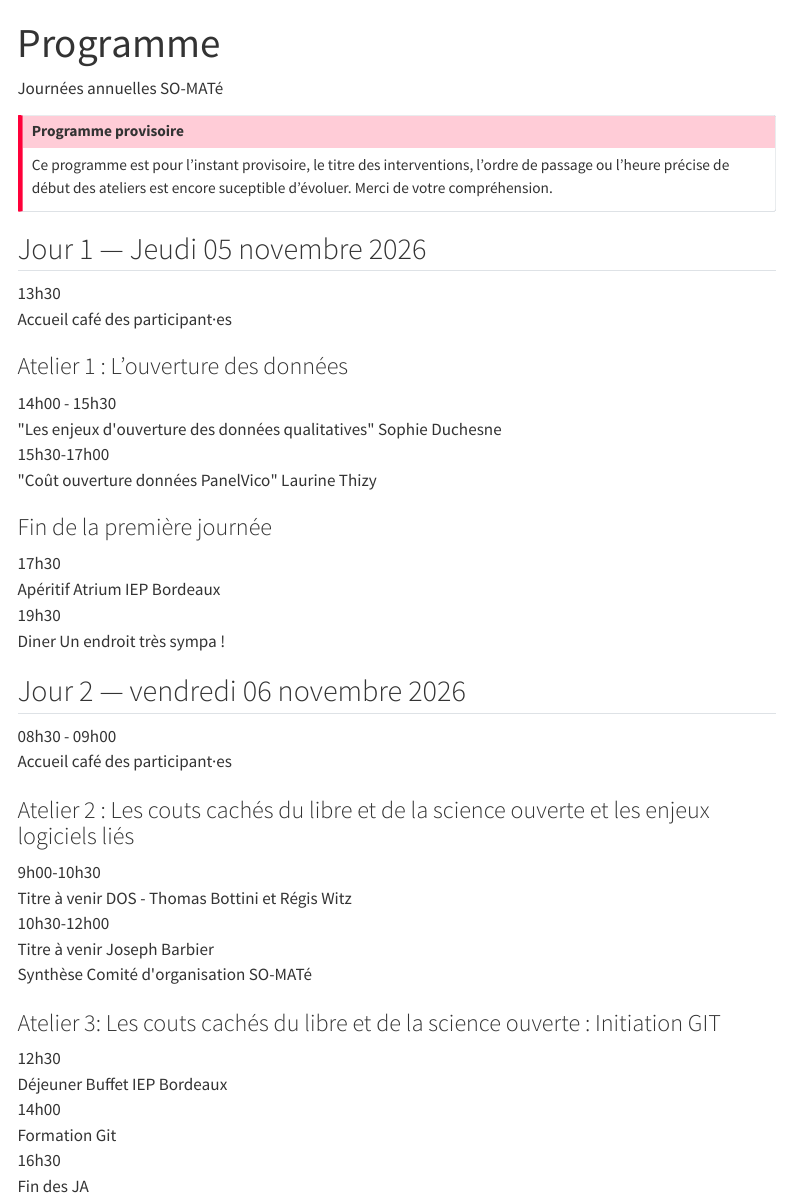
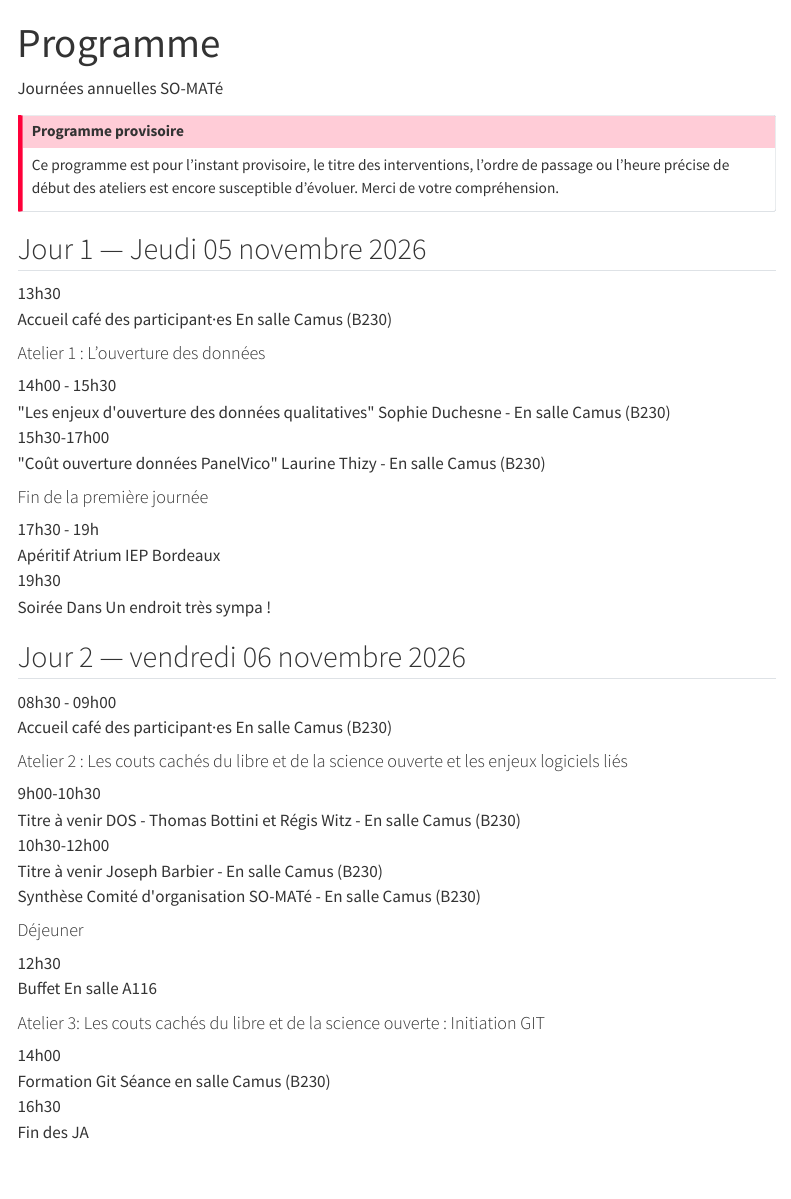
Before and after one commit to LeCampionG/site_JA_somate2026, a Quarto document (programme.qmd): the page in a window 1100 px wide, from its top. Rendered offline with R 4.5, knitr and Pandoc in place of Quarto, with nearby package versions; menus at the side of the page are left out.

Commit message:
maj programme

````diff
--- a/programme.qmd
+++ b/programme.qmd
@@ -6,7 +6,7 @@ pagetitle: "Programme — SO-MATé 2026"
 [Journées annuelles SO-MATé]{.eyebrow}
 
 ::: {.callout-important title="Programme provisoire"}
-Ce programme est pour l'instant provisoire, le titre des interventions, l'ordre de passage ou l'heure précise de début des ateliers est encore suceptible d'évoluer. Merci de votre compréhension.
+Ce programme est pour l'instant provisoire, le titre des interventions, l'ordre de passage ou l'heure précise de début des ateliers est encore susceptible d'évoluer. Merci de votre compréhension.
 :::
 
 ## Jour 1 — Jeudi 05 novembre 2026
@@ -17,19 +17,19 @@ Ce programme est pour l'instant provisoire, le titre des interventions, l'ordre
   <span class="heure">13h30</span>
   <div>
     <span class="intitule">Accueil café des participant·es</span>
-  <span class="intervenant"></span>
+  <span class="intervenant"> En salle Camus (B230) </span>
   </div>
 </div>
 ```
 
-### Atelier 1 : L'ouverture des données
+#### Atelier 1 : L'ouverture des données
 
 ```{=html}
 <div class="creneau">
   <span class="heure">14h00 - 15h30</span>
   <div>
     <span class="intitule"> "Les enjeux d'ouverture des données qualitatives"</span>
-  <span class="intervenant">Sophie Duchesne</span>
+  <span class="intervenant">Sophie Duchesne - En salle Camus (B230)</span>
   </div>
 </div>
 
@@ -37,16 +37,16 @@ Ce programme est pour l'instant provisoire, le titre des interventions, l'ordre
   <span class="heure">15h30-17h00</span>
   <div>
     <span class="intitule">"Coût ouverture données PanelVico"</span>
-  <span class="intervenant">Laurine Thizy</span>
+  <span class="intervenant">Laurine Thizy - En salle Camus (B230)</span>
   </div>
 </div>
 ```
 
-### Fin de la première journée
+#### Fin de la première journée
 
 ```{=html}
 <div class="creneau">
-  <span class="heure">17h30</span>
+  <span class="heure">17h30 - 19h</span>
   <div>
     <span class="intitule">Apéritif</span>
   <span class="intervenant">Atrium IEP Bordeaux</span>
@@ -56,8 +56,8 @@ Ce programme est pour l'instant provisoire, le titre des interventions, l'ordre
 <div class="creneau">
   <span class="heure">19h30</span>
   <div>
-    <span class="intitule">Diner</span>
-  <span class="intervenant">Un endroit très sympa !</span>
+    <span class="intitule">Soirée</span>
+  <span class="intervenant">Dans Un endroit très sympa !</span>
   </div>
 </div>
 
@@ -71,19 +71,19 @@ Ce programme est pour l'instant provisoire, le titre des interventions, l'ordre
   <span class="heure">08h30 - 09h00</span>
   <div>
     <span class="intitule">Accueil café des participant·es</span>
-  <span class="intervenant"></span>
+  <span class="intervenant">En salle Camus (B230)</span>
   </div>
 </div>
 ```
 
-### Atelier 2 : Les couts cachés du libre et de la science ouverte et les enjeux logiciels liés
+#### Atelier 2 : Les couts cachés du libre et de la science ouverte et les enjeux logiciels liés
 
 ```{=html}
 <div class="creneau">
   <span class="heure">9h00-10h30</span>
   <div>
     <span class="intitule">Titre à venir</span>
-  <span class="intervenant">DOS - Thomas Bottini et Régis Witz</span>
+  <span class="intervenant">DOS - Thomas Bottini et Régis Witz - En salle Camus (B230)</span>
   </div>
 </div>
 
@@ -91,7 +91,7 @@ Ce programme est pour l'instant provisoire, le titre des interventions, l'ordre
   <span class="heure">10h30-12h00</span>
   <div>
     <span class="intitule">Titre à venir</span>
-  <span class="intervenant">Joseph Barbier</span>
+  <span class="intervenant">Joseph Barbier - En salle Camus (B230)</span>
   </div>
 </div>
 
@@ -99,30 +99,32 @@ Ce programme est pour l'instant provisoire, le titre des interventions, l'ordre
   <span class="heure"12h00</span>
   <div>
     <span class="intitule">Synthèse</span>
-  <span class="intervenant">Comité d'organisation SO-MATé</span>
+  <span class="intervenant">Comité d'organisation SO-MATé - En salle Camus (B230)</span>
   </div>
 </div>
 ```
 
-### Atelier 3: Les couts cachés du libre et de la science ouverte : Initiation GIT
-
-
+#### Déjeuner
 
 ```{=html}
 <div class="creneau">
   <span class="heure">12h30</span>
   <div>
-    <span class="intitule">Déjeuner</span>
-  <span class="intervenant">Buffet IEP Bordeaux</span>
+    <span class="intitule">Buffet</span>
+  <span class="intervenant">En salle A116</span>
   </div>
 </div>
+```
+
+#### Atelier 3: Les couts cachés du libre et de la science ouverte : Initiation GIT
 
 
+```{=html}
 <div class="creneau">
   <span class="heure">14h00</span>
   <div>
     <span class="intitule">Formation Git</span>
-  <span class="intervenant"></span>
+  <span class="intervenant">Séance en salle Camus (B230)</span>
   </div>
 </div>
 
````
